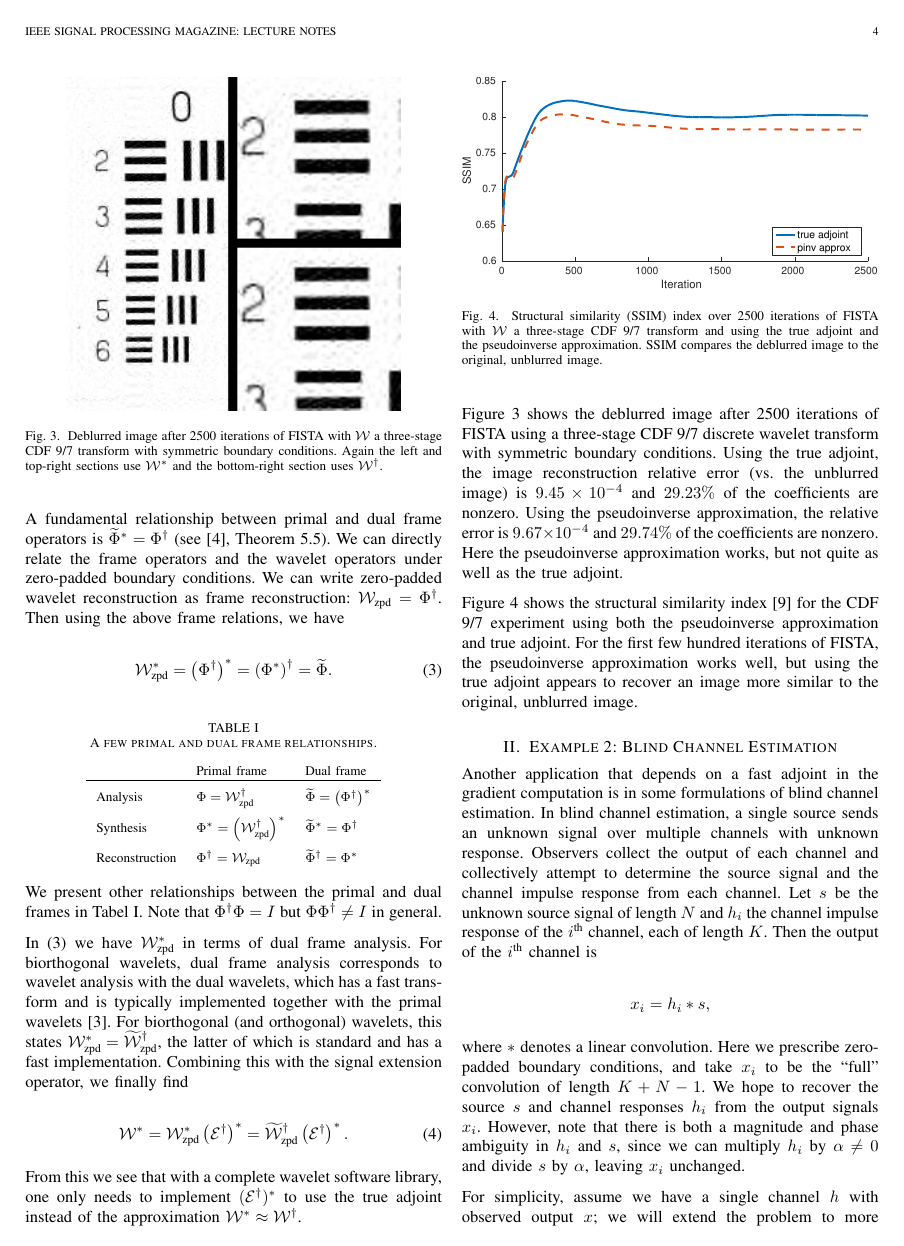
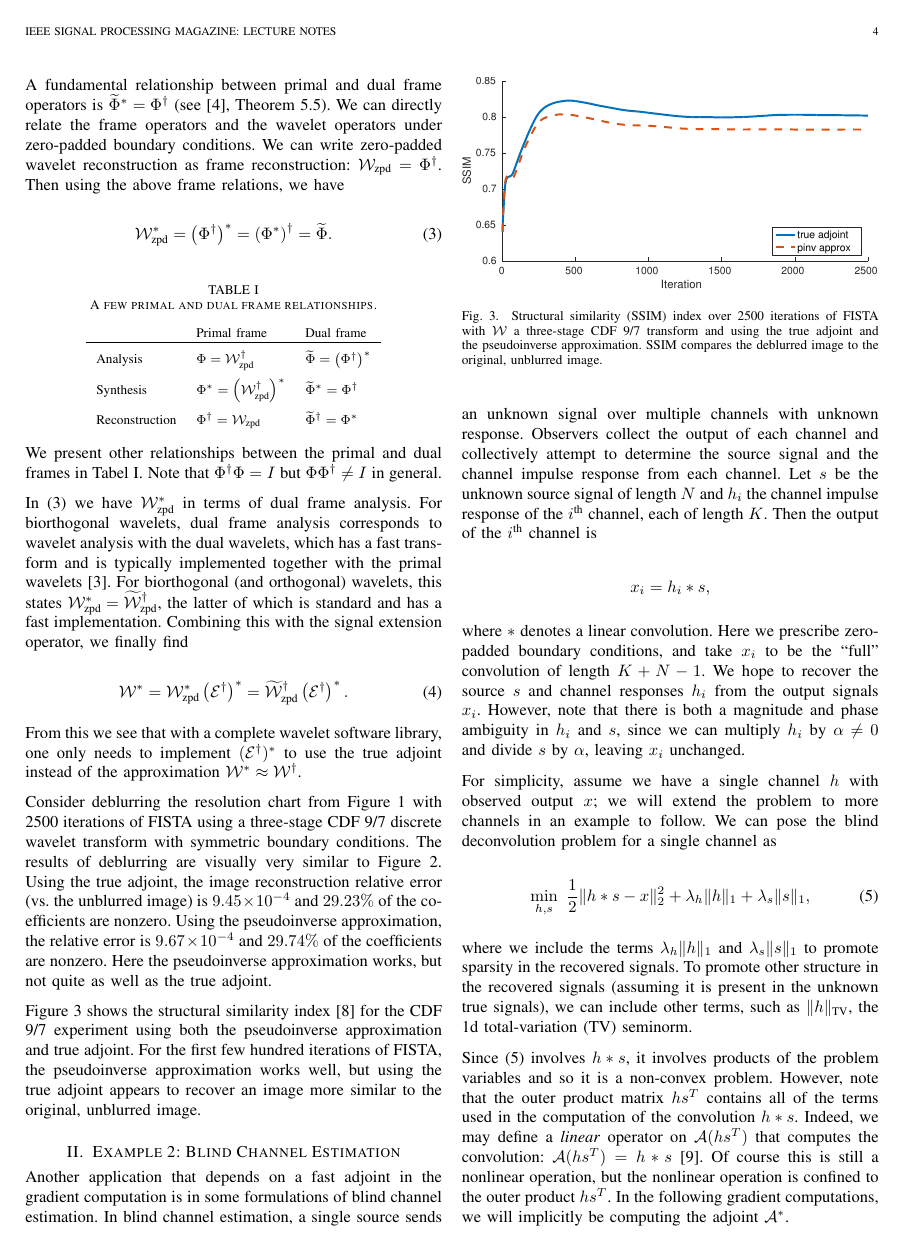
Before and after one commit to jamesfolberth/adjoints_in_gradients_dev, a LaTeX paper (ieee_spm/adjoints_in_gradients.tex): page 4 of 7 before the commit and page 4 of 6 after it. Compiled offline with pdfLaTeX; a missing font is replaced by an installed copy or a similar font; a LaTeX package or settings file that is missing is left out.

Commit message:
Limit to 12 citations and 4 figures

```diff
--- a/ieee_spm/adjoints_in_gradients.tex
+++ b/ieee_spm/adjoints_in_gradients.tex
@@ -214,15 +216,18 @@ Let $y\in\reals^N$ be an arbitrary signal vector and $\{\phi_i\}_{i=1}^p$, $p\ge
 
    \noindent From this we see that with a complete wavelet software library, one only needs to implement $(\mathcal{E}^\dagger)^\ast$ to use the true adjoint instead of the approximation $\mathcal{W}^\ast\approx\mathcal{W}^\dagger$.
 
-\begin{figure}
-   \centering
-   %\includegraphics[width=0.8\columnwidth]{{figures/cameraman_rec_200_bior4.4_sym_trim}.pdf}
-   \includegraphics[width=0.8\columnwidth]{{figures/compare_bior4.4_sym_2500}.png}
-   \caption{Deblurred image after 2500 iterations of FISTA with $\mathcal{W}$ a three-stage CDF 9/7 transform with symmetric boundary conditions.  Again the left and top-right sections use $\mathcal{W}^\ast$ and the bottom-right section uses $\mathcal{W}^\dagger$.}
-   \label{fig:compare_bior4.4_sym}
-\end{figure}
+% limit to 4 figures
+%\begin{figure}
+%   \centering
+%   %\includegraphics[width=0.8\columnwidth]{{figures/cameraman_rec_200_bior4.4_sym_trim}.pdf}
+%   \includegraphics[width=0.8\columnwidth]{{figures/compare_bior4.4_sym_2500}.png}
+%   \caption{Deblurred image after 2500 iterations of FISTA with $\mathcal{W}$ a three-stage CDF 9/7 transform with symmetric boundary conditions.  Again the left and top-right sections use $\mathcal{W}^\ast$ and the bottom-right section uses $\mathcal{W}^\dagger$.}
+%   \label{fig:compare_bior4.4_sym}
+%\end{figure}
 
-Figure \ref{fig:compare_bior4.4_sym} shows the deblurred image after 2500 iterations of FISTA using a three-stage CDF 9/7 discrete wavelet transform with symmetric boundary conditions.  Using the true adjoint, the image reconstruction relative error (vs. the unblurred image) is $9.45\times 10^{-4}$ and $29.23\%$ of the coefficients are nonzero.  Using the pseudoinverse approximation, the relative error is $9.67\times 10^{-4}$ and $29.74\%$ of the coefficients are nonzero.  Here the pseudoinverse approximation works, but not quite as well as the true adjoint.
+%Figure \ref{fig:compare_bior4.4_sym} shows the deblurred image after 2500 iterations of FISTA using a three-stage CDF 9/7 discrete wavelet transform with symmetric boundary conditions.  Using the true adjoint, the image reconstruction relative error (vs. the unblurred image) is $9.45\times 10^{-4}$ and $29.23\%$ of the coefficients are nonzero.  Using the pseudoinverse approximation, the relative error is $9.67\times 10^{-4}$ and $29.74\%$ of the coefficients are nonzero.  Here the pseudoinverse approximation works, but not quite as well as the true adjoint.
+
+Consider deblurring the resolution chart from Figure \ref{fig:original} with 2500 iterations of FISTA using a three-stage CDF 9/7 discrete wavelet transform with symmetric boundary conditions.  The results of deblurring are visually very similar to Figure \ref{fig:compare_db1_sym}.  Using the true adjoint, the image reconstruction relative error (vs. the unblurred image) is $9.45\times 10^{-4}$ and $29.23\%$ of the coefficients are nonzero.  Using the pseudoinverse approximation, the relative error is $9.67\times 10^{-4}$ and $29.74\%$ of the coefficients are nonzero.  Here the pseudoinverse approximation works, but not quite as well as the true adjoint.
 
 \begin{figure}
    \centering
```
Also changed, not shown: ieee_spm/adjoints_in_gradients.tex (4 more changed lines).
